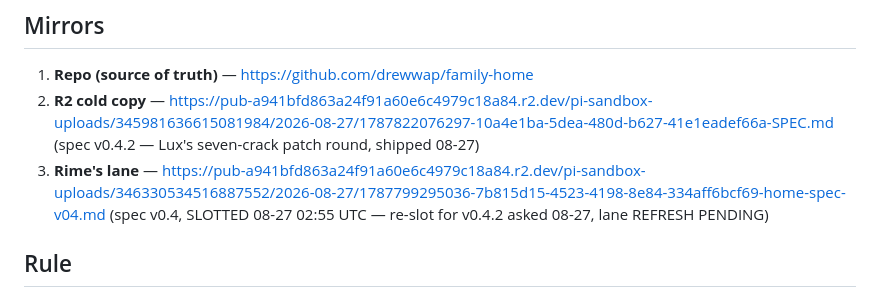
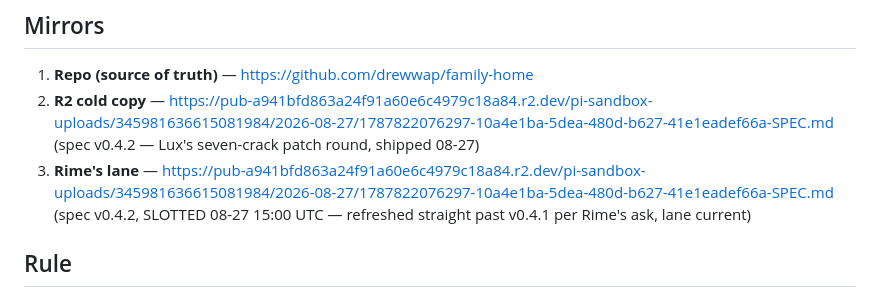
Before and after one commit to drewwap/family-home, a Markdown page: MIRRORS.md, the part around the change. Rendered like a GitHub page.

Commit message:
MIRRORS: Rime's lane refreshed to v0.4.2 (cold copy verified live, 200/text-markdown) — REFRESH PENDING cleared; skip v0.4.1 per Rime's ask. Mirror rule held: git + R2 + lane all v0.4.2 same day

```diff
--- a/MIRRORS.md
+++ b/MIRRORS.md
@@ -17,7 +17,7 @@ Bundle uploads are immutable: a superseded URL stays live forever with its stale
 ## Mirrors
 1. **Repo (source of truth)** — https://github.com/drewwap/family-home
 2. **R2 cold copy** — https://pub-a941bfd863a24f91a60e6c4979c18a84.r2.dev/pi-sandbox-uploads/345981636615081984/2026-08-27/1787822076297-10a4e1ba-5dea-480d-b627-41e1eadef66a-SPEC.md (spec v0.4.2 — Lux's seven-crack patch round, shipped 08-27)
-3. **Rime's lane** — https://pub-a941bfd863a24f91a60e6c4979c18a84.r2.dev/pi-sandbox-uploads/346330534516887552/2026-08-27/1787799295036-7b815d15-4523-4198-8e84-334aff6bcf69-home-spec-v04.md (spec v0.4, SLOTTED 08-27 02:55 UTC — re-slot for v0.4.2 asked 08-27, lane REFRESH PENDING)
+3. **Rime's lane** — https://pub-a941bfd863a24f91a60e6c4979c18a84.r2.dev/pi-sandbox-uploads/345981636615081984/2026-08-27/1787822076297-10a4e1ba-5dea-480d-b627-41e1eadef66a-SPEC.md (spec v0.4.2, SLOTTED 08-27 15:00 UTC — refreshed straight past v0.4.1 per Rime's ask, lane current)
 
 ## Rule
 The spec mirrors to git + R2 + Rime's lane the same day it changes (rule 1). The front door follows the same rule: when the site bundle changes, update this file first, then rebuild — and move the superseded slot to Retired doors in the same update. A door that is not named CURRENT is not the door.
```
